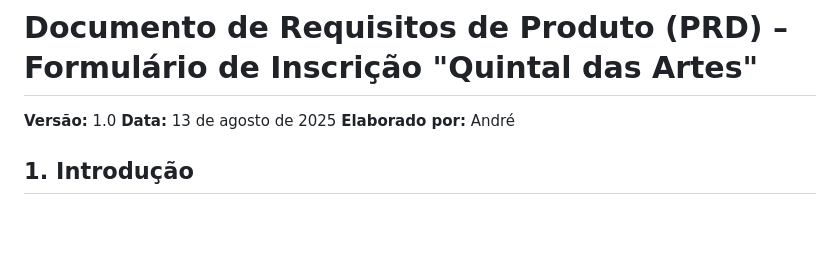
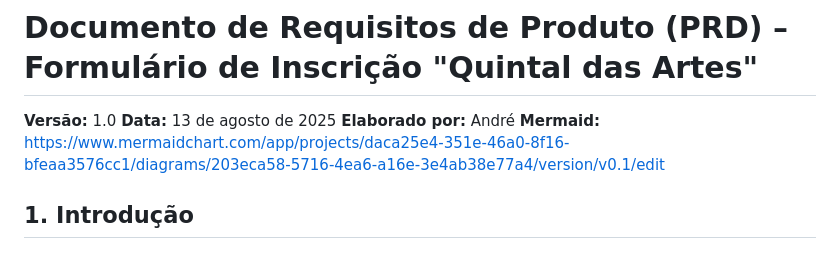
Before and after one commit to andremejitarian/formulario-quintal, a Markdown page: PRD.md, the part around the change. Rendered like a GitHub page; blank space fills up the shorter version.

```diff
--- a/PRD.md
+++ b/PRD.md
@@ -3,6 +3,7 @@
 **Versão:** 1.0
 **Data:** 13 de agosto de 2025
 **Elaborado por:** André
+**Mermaid:** https://www.mermaidchart.com/app/projects/daca25e4-351e-46a0-8f16-bfeaa3576cc1/diagrams/203eca58-5716-4ea6-a16e-3e4ab38e77a4/version/v0.1/edit
 
 ## 1. Introdução
 
```
